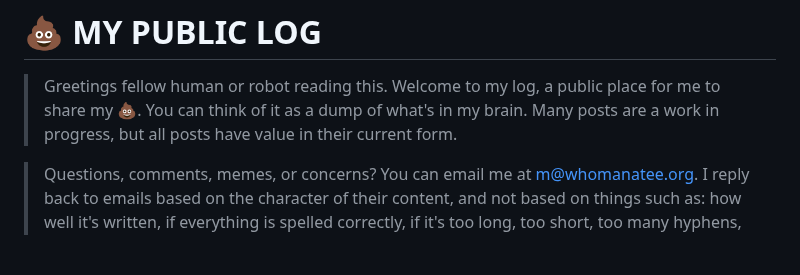
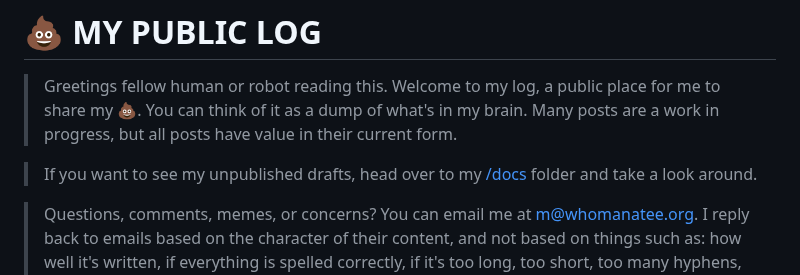
Before and after one commit to beakbahama/log, a Markdown page: README.md, the part around the change. Drawn GitHub-style; blank space fills up the shorter version.

Commit message:
Added link to drafts in docs folder

```diff
--- a/README.md
+++ b/README.md
@@ -1,5 +1,7 @@
 # 💩 MY PUBLIC LOG
 > Greetings fellow human or robot reading this. Welcome to my log, a public place for me to share my 💩. You can think of it as a dump of what's in my brain. Many posts are a work in progress, but all posts have value in their current form.
+
+> If you want to see my unpublished drafts, head over to my [/docs](docs/) folder and take a look around.
 
 > Questions, comments, memes, or concerns? You can email me at m@whomanatee.org. I reply back to emails based on the character of their content, and not based on things such as: how well it's written, if everything is spelled correctly, if it's too long, too short, too many hyphens, too many ellipses, or anything like that. I value content that sparks thought, challenges ideas for progress, or simply comes from a place of sincerity. Feel free to communicate via meme, emoji, or some other hieroglyphic language.
 
```
